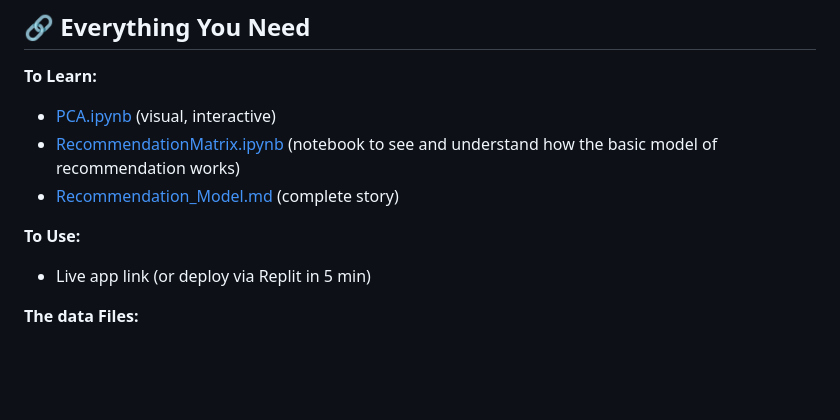
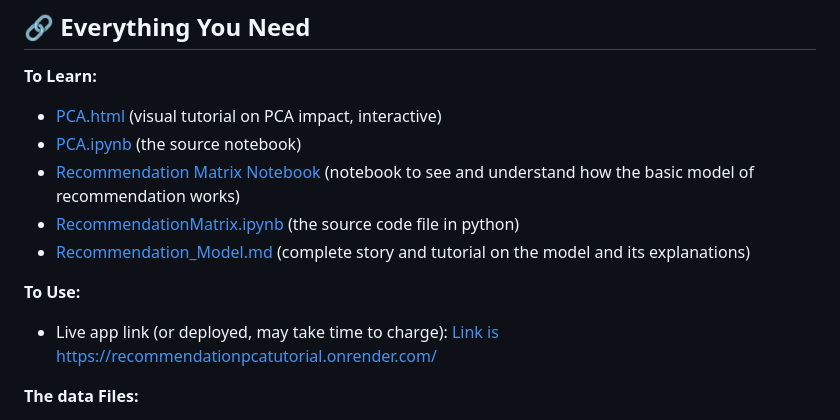
Before and after one commit to rebeca-bc/RecommendationPCATutorial, a Markdown page: README.md, the part around one of its changes. Rendered like a GitHub page; blank space fills up the shorter version.

```diff
--- a/README.md
+++ b/README.md
@@ -77,12 +77,14 @@ Together, they teach you how professionals think: *Pick the right tool for the c
 ## 🔗 Everything You Need
 
 **To Learn:**
-- [PCA.ipynb](./PCA.ipynb) (visual, interactive)
-- [RecommendationMatrix.ipynb](./RecommendationMatrix.ipynb) (notebook to see and understand how the basic model of recommendation works)
-- [Recommendation_Model.md](./reccommendationApp/Recommendation_Model.md) (complete story)
+- [PCA.html](./PCA.html) (visual tutorial on PCA impact, interactive)
+- [PCA.ipynb](./PCA.ipynb) (the source notebook)
+- [Recommendation Matrix Notebook](./RecommendationMatrix.html) (notebook to see and understand how the basic model of recommendation works)
+- [RecommendationMatrix.ipynb](./RecommendationMatrix.ipynb) (the source code file in python)
+- [Recommendation_Model.md](./reccommendationApp/Recommendation_Model.md) (complete story and tutorial on the model and its explanations)
 
 **To Use:**
-- Live app link (or deploy via Replit in 5 min)
+- Live app link (or deployed, may take time to charge): [Link is https://recommendationpcatutorial.onrender.com/](https://recommendationpcatutorial.onrender.com/)
 
 **The data Files:**
 - [u.data](./reccommendationApp/u.data)
```
Also changed, not shown: other parts of README.md (+2 -2 lines).
